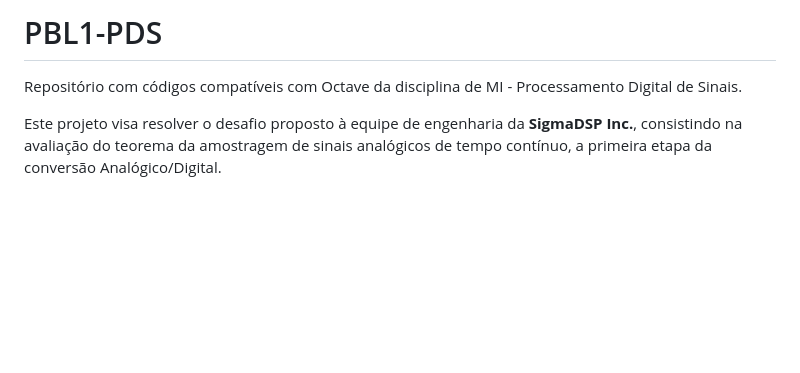
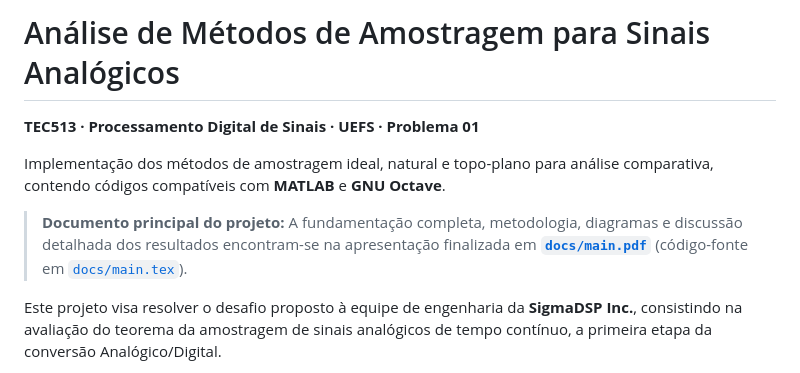
Before and after one commit to pierremachado/pbl1-pds, a Markdown page: README.md, the part around the change. Rendered like a GitHub page; blank space fills up the shorter version.

Commit message:
docs: revise README with project details and documentation links
updated project title and description, added details about sampling methods and project documentation.

```diff
--- a/README.md
+++ b/README.md
@@ -1,6 +1,10 @@
-# PBL1-PDS
+# Análise de Métodos de Amostragem para Sinais Analógicos
 
-Repositório com códigos compatíveis com Octave da disciplina de MI - Processamento Digital de Sinais.
+**TEC513 · Processamento Digital de Sinais · UEFS · Problema 01**
+
+Implementação dos métodos de amostragem ideal, natural e topo-plano para análise comparativa, contendo códigos compatíveis com **MATLAB** e **GNU Octave**.
+
+> **Documento principal do projeto:** A fundamentação completa, metodologia, diagramas e discussão detalhada dos resultados encontram-se na apresentação finalizada em [**`docs/main.pdf`**](docs/main.pdf) (código-fonte em [`docs/main.tex`](docs/main.tex)).
 
 Este projeto visa resolver o desafio proposto à equipe de engenharia da **SigmaDSP Inc.**, consistindo na avaliação do teorema da amostragem de sinais analógicos de tempo contínuo, a primeira etapa da conversão Analógico/Digital.
 
```
